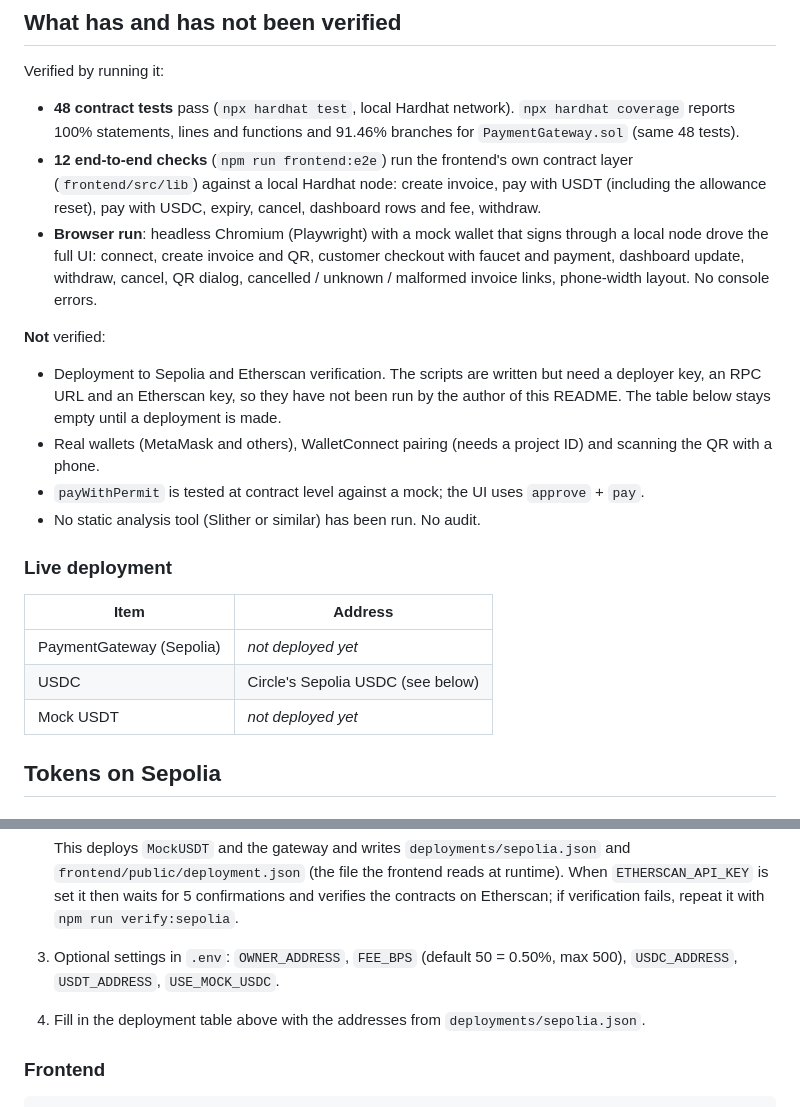
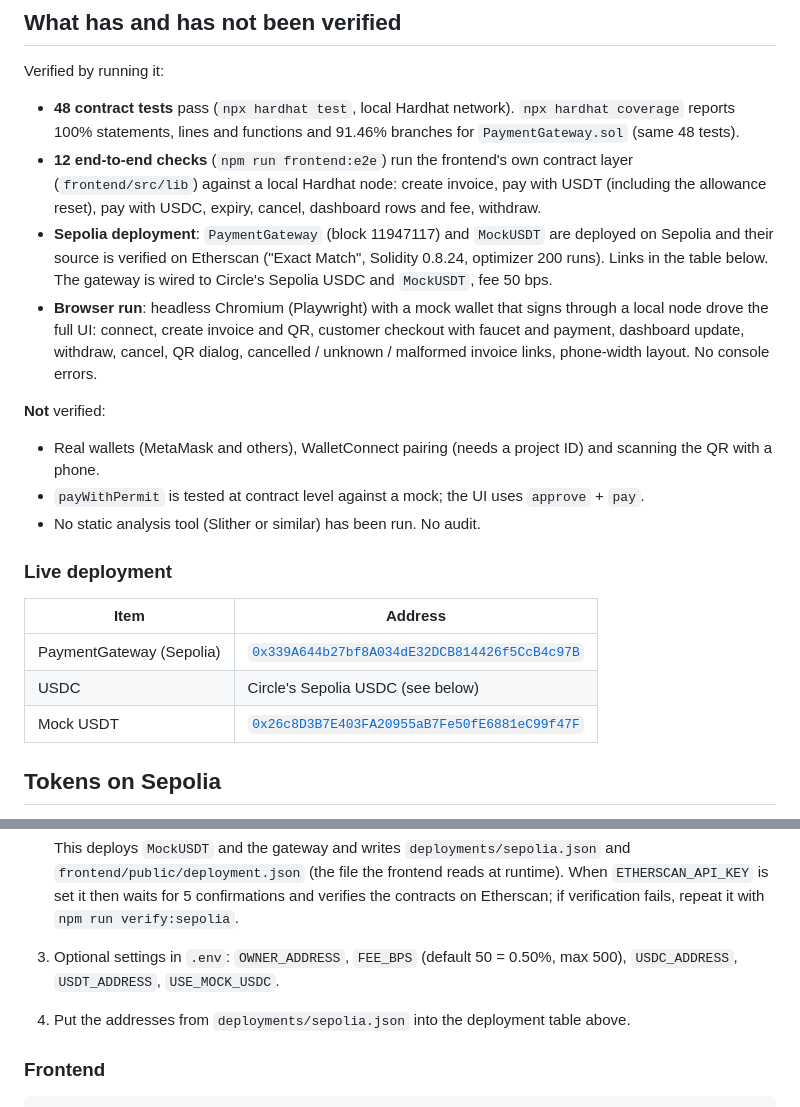
Before and after one commit to charlie-hk/usdt-usdc-payment-gateway, a Markdown page: README.md, 2 parts joined by grey strips. GitHub-like rendering.

Commit message:
Add Sepolia deployment and Etherscan verification links

```diff
--- a/README.md
+++ b/README.md
@@ -81,11 +81,11 @@ Verified by running it:
 
 - **48 contract tests** pass (`npx hardhat test`, local Hardhat network). `npx hardhat coverage` reports 100% statements, lines and functions and 91.46% branches for `PaymentGateway.sol` (same 48 tests).
 - **12 end-to-end checks** (`npm run frontend:e2e`) run the frontend's own contract layer (`frontend/src/lib`) against a local Hardhat node: create invoice, pay with USDT (including the allowance reset), pay with USDC, expiry, cancel, dashboard rows and fee, withdraw.
+- **Sepolia deployment**: `PaymentGateway` (block 11947117) and `MockUSDT` are deployed on Sepolia and their source is verified on Etherscan ("Exact Match", Solidity 0.8.24, optimizer 200 runs). Links in the table below. The gateway is wired to Circle's Sepolia USDC and `MockUSDT`, fee 50 bps.
 - **Browser run**: headless Chromium (Playwright) with a mock wallet that signs through a local node drove the full UI: connect, create invoice and QR, customer checkout with faucet and payment, dashboard update, withdraw, cancel, QR dialog, cancelled / unknown / malformed invoice links, phone-width layout. No console errors.
 
 **Not** verified:
 
-- Deployment to Sepolia and Etherscan verification. The scripts are written but need a deployer key, an RPC URL and an Etherscan key, so they have not been run by the author of this README. The table below stays empty until a deployment is made.
 - Real wallets (MetaMask and others), WalletConnect pairing (needs a project ID) and scanning the QR with a phone.
 - `payWithPermit` is tested at contract level against a mock; the UI uses `approve` + `pay`.
 - No static analysis tool (Slither or similar) has been run. No audit.
@@ -94,9 +94,9 @@ Verified by running it:
 
 | Item | Address |
 | --- | --- |
-| PaymentGateway (Sepolia) | _not deployed yet_ |
+| PaymentGateway (Sepolia) | [`0x339A644b27bf8A034dE32DCB814426f5CcB4c97B`](https://sepolia.etherscan.io/address/0x339A644b27bf8A034dE32DCB814426f5CcB4c97B#code) |
 | USDC | Circle's Sepolia USDC (see below) |
-| Mock USDT | _not deployed yet_ |
+| Mock USDT | [`0x26c8D3B7E403FA20955aB7Fe50fE6881eC99f47F`](https://sepolia.etherscan.io/address/0x26c8D3B7E403FA20955aB7Fe50fE6881eC99f47F#code) |
 
 ## Tokens on Sepolia
 
@@ -145,7 +145,7 @@ To run the contract-layer end-to-end script against that chain: `npm run fronten
 
    This deploys `MockUSDT` and the gateway and writes `deployments/sepolia.json` and `frontend/public/deployment.json` (the file the frontend reads at runtime). When `ETHERSCAN_API_KEY` is set it then waits for 5 confirmations and verifies the contracts on Etherscan; if verification fails, repeat it with `npm run verify:sepolia`.
 3. Optional settings in `.env`: `OWNER_ADDRESS`, `FEE_BPS` (default 50 = 0.50%, max 500), `USDC_ADDRESS`, `USDT_ADDRESS`, `USE_MOCK_USDC`.
-4. Fill in the deployment table above with the addresses from `deployments/sepolia.json`.
+4. Put the addresses from `deployments/sepolia.json` into the deployment table above.
 
 ### Frontend
 
```
